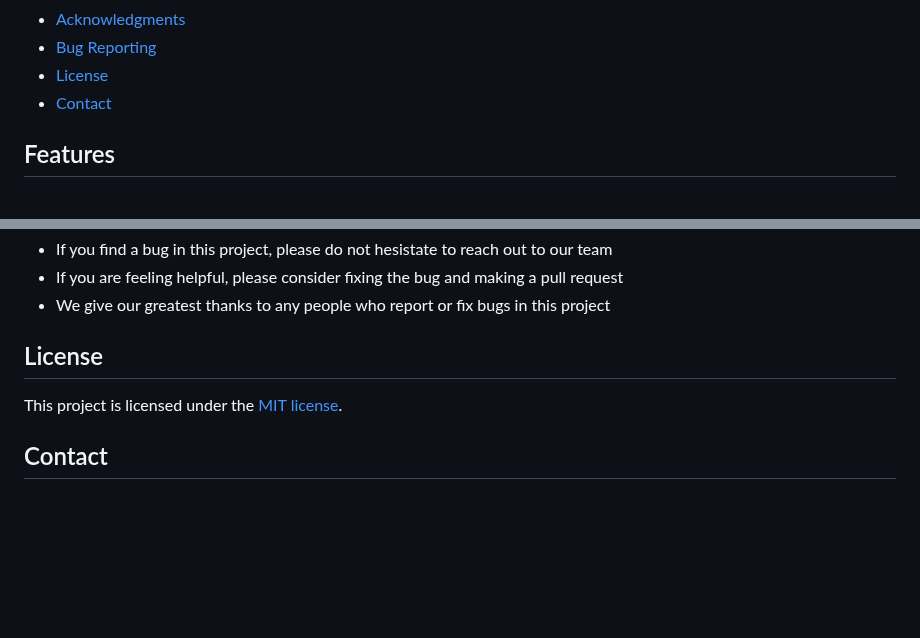
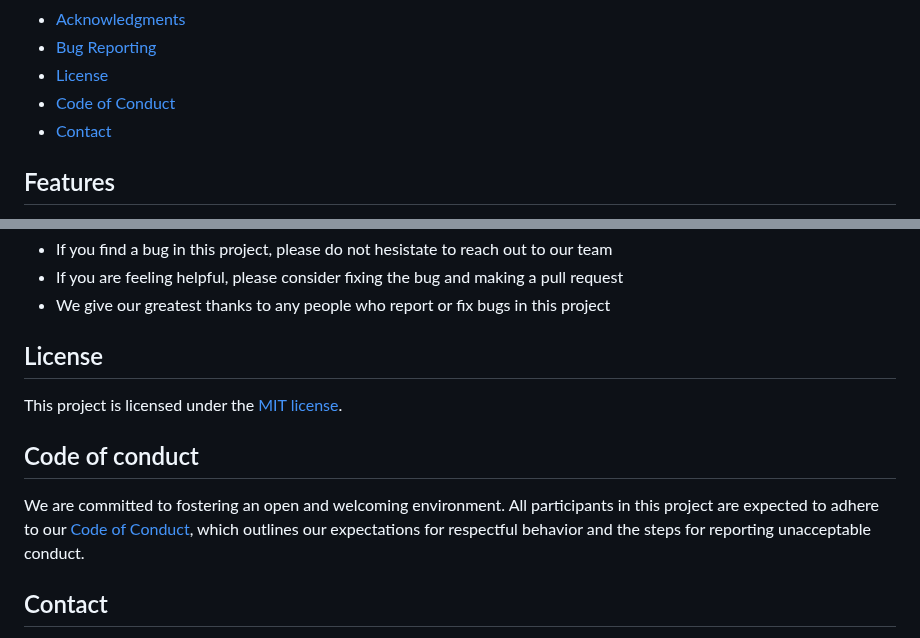
Before and after one commit to openlab-x/GithubFlareStats, a Markdown page: README.md, 2 parts joined by grey strips. Rendered like a GitHub page; blank space fills up the shorter version.

```diff
--- a/README.md
+++ b/README.md
@@ -22,6 +22,7 @@
 - [Acknowledgments](#acknowledgments)
 - [Bug Reporting](#bug-reporting)
 - [License](#license)
+- [Code of Conduct](#code-of-conduct)
 - [Contact](#contact)
 
 ## Features
@@ -148,6 +149,10 @@ It is very important to make sure your libraries are updated to the latest versi
 ## License
 This project is licensed under the [MIT license](LICENSE).
 
+## Code of conduct
+
+We are committed to fostering an open and welcoming environment. All participants in this project are expected to adhere to our [Code of Conduct](CODE_OF_CONDUCT), which outlines our expectations for respectful behavior and the steps for reporting unacceptable conduct.
+
 ## Contact
 
 In pursuit of innovation,
```
